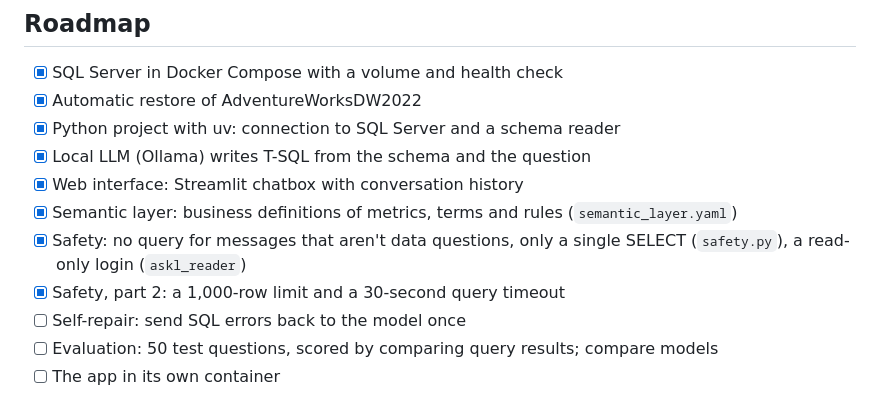
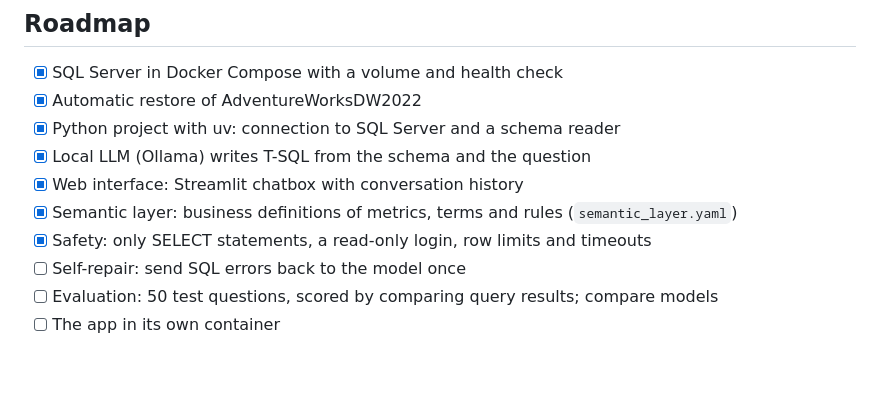
Before and after one commit to syrinenasr/AskL-Rose, a Markdown page: README.md, the part around the change. Rendered like a GitHub page; blank space fills up the shorter version.

Commit message:
README: show Safety as one roadmap item again
Co-Authored-By: Claude Opus 5.5 <noreply@anthropic.com>

```diff
--- a/README.md
+++ b/README.md
@@ -243,8 +243,7 @@ The 7B model handles questions well when the semantic layer defines their words.
 - [x] Local LLM (Ollama) writes T-SQL from the schema and the question
 - [x] Web interface: Streamlit chatbox with conversation history
 - [x] Semantic layer: business definitions of metrics, terms and rules (`semantic_layer.yaml`)
-- [x] Safety: no query for messages that aren't data questions, only a single SELECT (`safety.py`), a read-only login (`askl_reader`)
-- [x] Safety, part 2: a 1,000-row limit and a 30-second query timeout
+- [x] Safety: only SELECT statements, a read-only login, row limits and timeouts
 - [ ] Self-repair: send SQL errors back to the model once
 - [ ] Evaluation: 50 test questions, scored by comparing query results; compare models
 - [ ] The app in its own container
```
